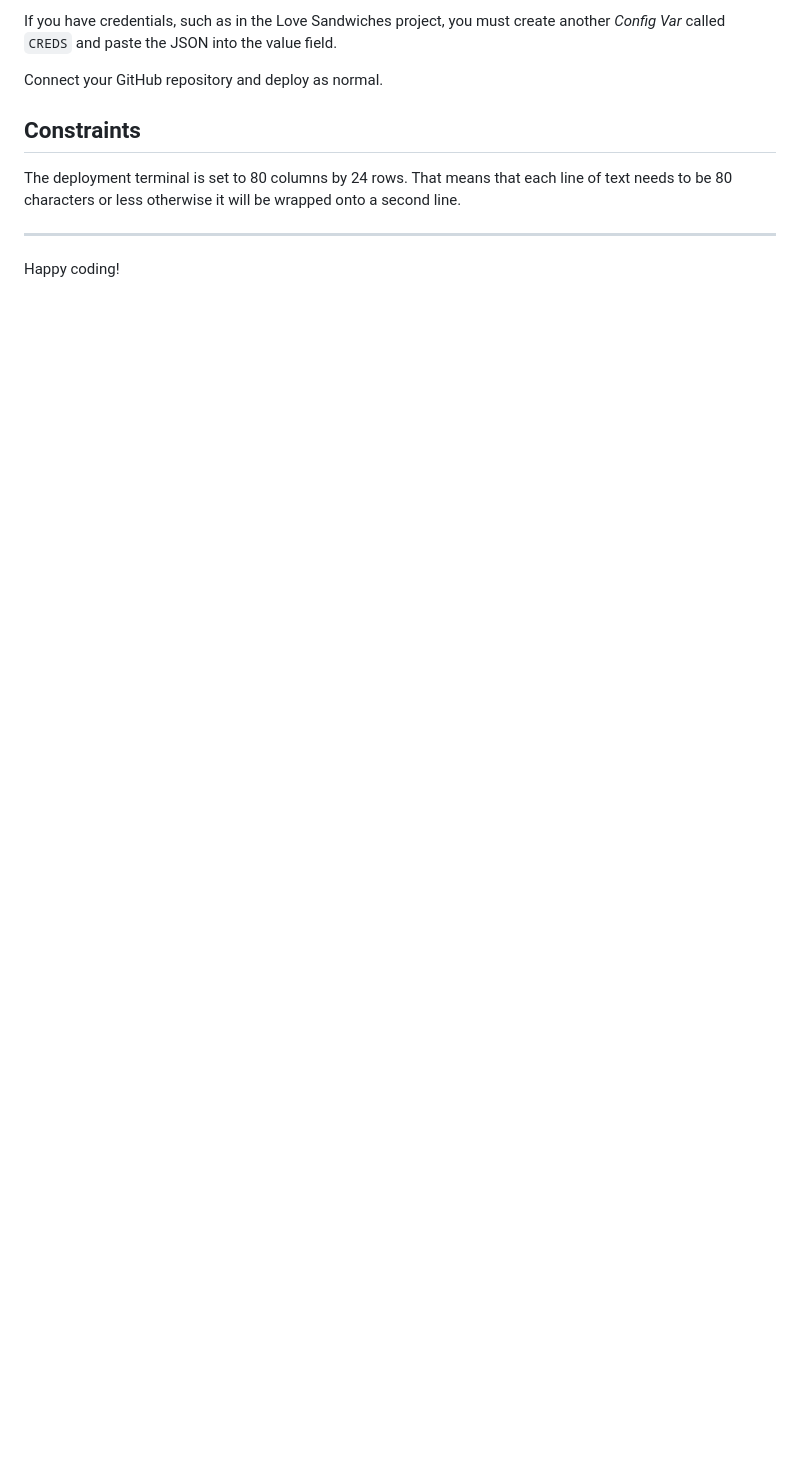
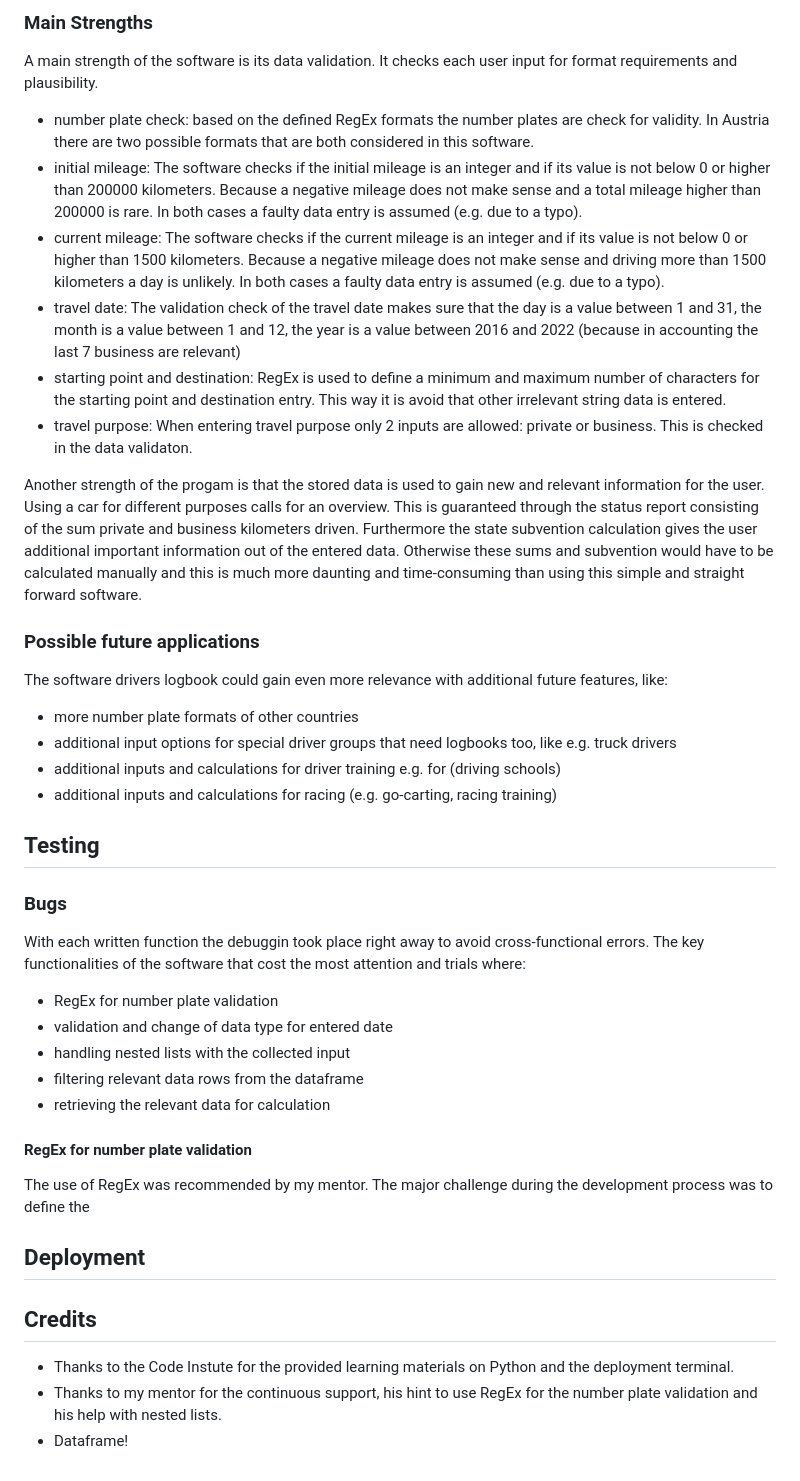
Before and after one commit to andreagorsche/driverslogbook, a Markdown page: README.md, the part around the change printed below. GitHub-like rendering; blank space fills up the shorter version.

```diff
--- a/README.md
+++ b/README.md
@@ -21,11 +40,40 @@ You must then create a _Config Var_ called `PORT`. Set this to `8000`
 
-If you have credentials, such as in the Love Sandwiches project, you must create another _Config Var_ called `CREDS` and paste the JSON into the value field.
+### Main Strengths
+A main strength of the software is its data validation. It checks each user input for format requirements and plausibility.
+* number plate check: based on the defined RegEx formats the number plates are check for validity. In Austria there are two possible formats that are both considered in this software.
+* initial mileage: The software checks if the initial mileage is an integer and if its value is not below 0 or higher than 200000 kilometers. Because a negative mileage does not make sense and a total mileage higher than 200000 is rare. In both cases a faulty data entry is assumed (e.g. due to a typo).
+* current mileage: The software checks if the current mileage is an integer and if its value is not below 0 or higher than 1500 kilometers. Because a negative mileage does not make sense and driving more than 1500 kilometers a day is unlikely. In both cases a faulty data entry is assumed (e.g. due to a typo).
+* travel date: The validation check of the travel date makes sure that the day is a value between 1 and 31, the month is a value between 1 and 12, the year is a value between 2016 and 2022 (because in accounting the last 7 business are relevant)
+* starting point and destination: RegEx is used to define a minimum and maximum number of characters for the starting point and destination entry. This way it is avoid that other irrelevant string data is entered.
+* travel purpose: When entering travel purpose only 2 inputs are allowed: private or business. This is checked in the data validaton.
 
-Connect your GitHub repository and deploy as normal.
+Another strength of the progam is that the stored data is used to gain new and relevant information for the user. Using a car for different purposes calls for an overview. This is guaranteed through the status report consisting of the sum private and business kilometers driven. Furthermore the state subvention calculation gives the user additional important information out of the entered data. Otherwise these sums and subvention would have to be calculated manually and this is much more daunting and time-consuming than using this simple and straight forward software.
 
-## Constraints
+### Possible future applications
+The software drivers logbook could gain even more relevance with additional future features, like:
+* more number plate formats of other countries
+* additional input options for special driver groups that need logbooks too, like e.g. truck drivers
+* additional inputs and calculations for driver training e.g. for (driving schools)
+* additional inputs and calculations for racing (e.g. go-carting, racing training)
 
-The deployment terminal is set to 80 columns by 24 rows. That means that each line of text needs to be 80 characters or less otherwise it will be wrapped onto a second line.
+## Testing
 
------
-Happy coding!
+
+### Bugs
+With each written function the debuggin took place right away to avoid cross-functional errors. The key functionalities of the software that cost the most attention and trials where:
+* RegEx for number plate validation
+* validation and change of data type for entered date
+* handling nested lists with the collected input
+* filtering relevant data rows from the dataframe
+* retrieving the relevant data for calculation
+
+#### RegEx for number plate validation
+The use of RegEx was recommended by my mentor. The major challenge during the development process was to define the
+
+## Deployment
+
+## Credits
+
+* Thanks to the Code Instute for the provided learning materials on Python and the deployment terminal.
+* Thanks to my mentor for the continuous support, his hint to use RegEx for the number plate validation and his help with nested lists.
+* Dataframe!
```
Also changed, not shown: other parts of README.md (+31 -12 lines), images/logbook_sample.jpg (added), 1 other file.
